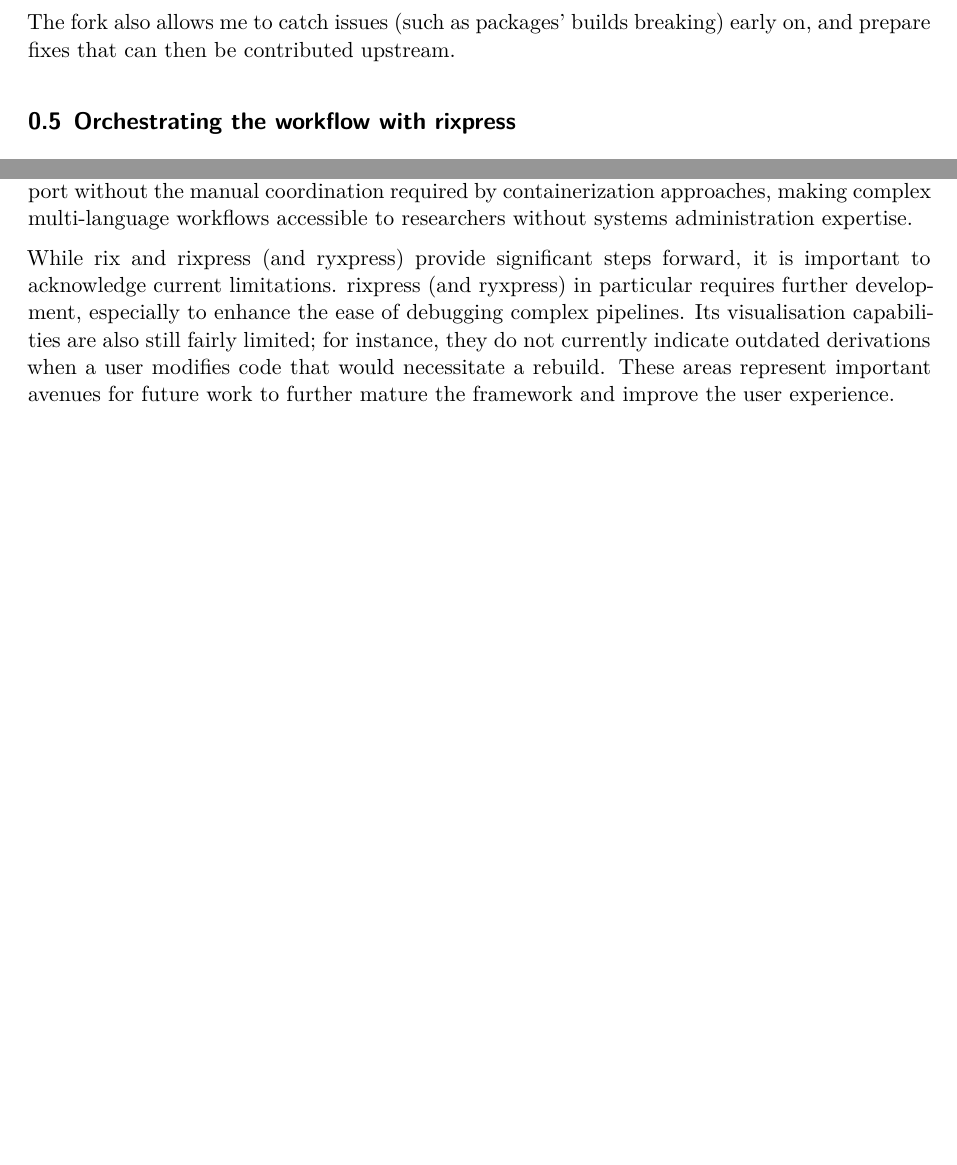
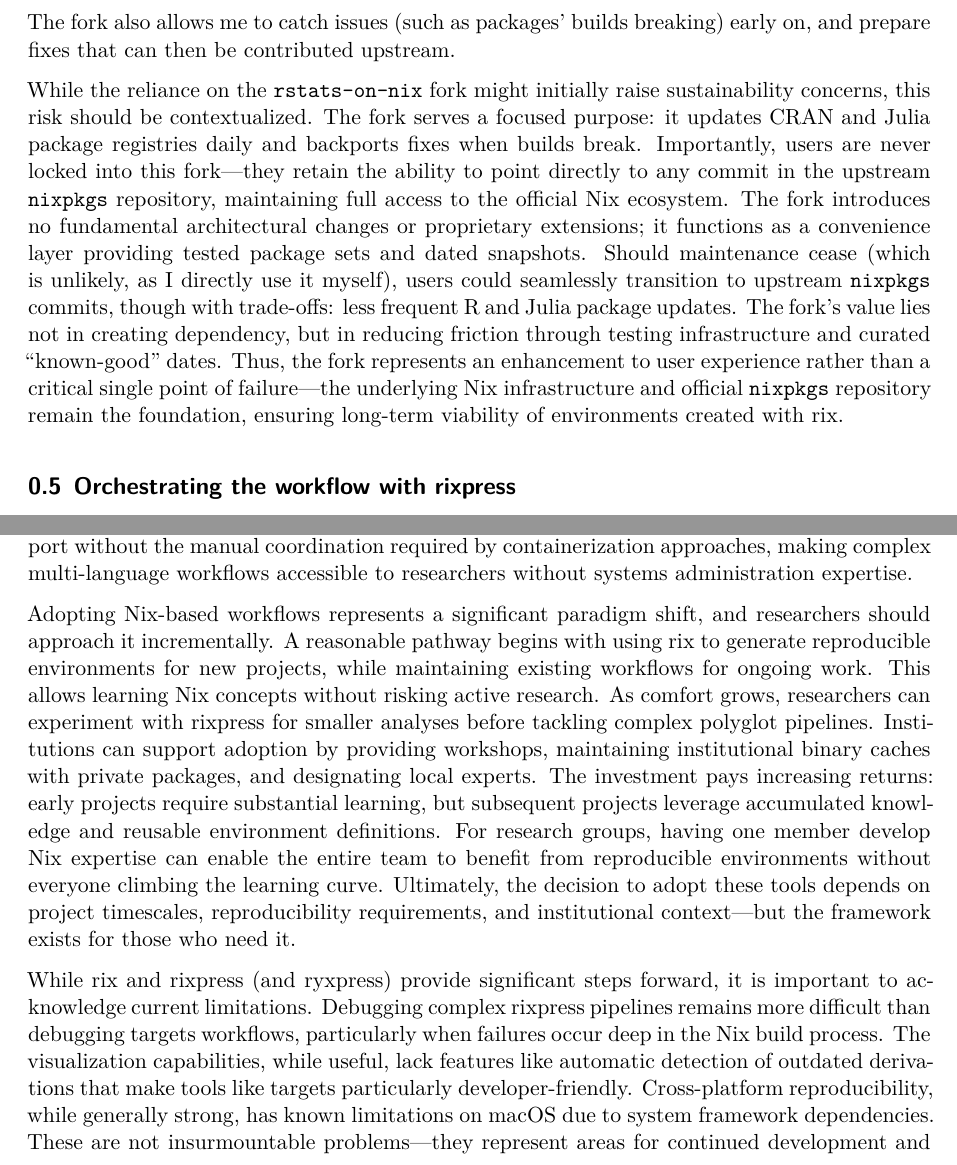
Before and after one commit to b-rodrigues/rix_paper, a Quarto document (paper.qmd): two parts of pages 12 and 15 of 18 before the commit and two parts of pages 12 and 15 of 19 after it, joined at a grey line, cut so that both start at the same text, the shorter picture padded with empty space. Rendered offline with R 4.5, knitr and Pandoc in place of Quarto, then LaTeX, with nearby package versions; drawn as R Markdown's standard PDF in place of the format the file asks for.

Commit message:
better conclusion

```diff
--- a/paper.qmd
+++ b/paper.qmd
@@ -878,6 +878,24 @@ installations, as prebuilt packages are downloaded rather than compiled.
 The fork also allows me to catch issues (such as packages’ builds breaking) early
 on, and prepare fixes that can then be contributed upstream.
 
+While the reliance on the `rstats-on-nix` fork might initially raise
+sustainability concerns, this risk should be contextualized. The fork serves a
+focused purpose: it updates CRAN and [Julia]{.proglang} package registries daily
+and backports fixes when builds break. Importantly, users are never locked into
+this fork—they retain the ability to point directly to any commit in the
+upstream `nixpkgs` repository, maintaining full access to the official
+[Nix]{.pkg} ecosystem. The fork introduces no fundamental architectural changes
+or proprietary extensions; it functions as a convenience layer providing tested
+package sets and dated snapshots. Should maintenance cease (which is unlikely,
+as I directly use it myself), users could seamlessly transition to upstream
+`nixpkgs` commits, though with trade-offs: less frequent [R]{.proglang} and
+[Julia]{.proglang} package updates. The fork's value lies not in creating
+dependency, but in reducing friction through testing infrastructure and curated
+"known-good" dates. Thus, the fork represents an enhancement to user experience
+rather than a critical single point of failure—the underlying [Nix]{.pkg}
+infrastructure and official `nixpkgs` repository remain the foundation, ensuring
+long-term viability of environments created with [rix]{.pkg}.
+
 ## Orchestrating the workflow with rixpress {#sec-rixpress}
 
 Defining a reproducible environment with [rix]{.pkg} addresses the first major
@@ -1140,11 +1158,29 @@ polyglot support without the manual coordination required by containerization
 approaches, making complex multi-language workflows accessible to researchers
 without systems administration expertise.
 
+Adopting [Nix]{.pkg}-based workflows represents a significant paradigm shift, and
+researchers should approach it incrementally. A reasonable pathway begins with
+using [rix]{.pkg} to generate reproducible environments for new projects, while
+maintaining existing workflows for ongoing work. This allows learning [Nix]{.pkg}
+concepts without risking active research. As comfort grows, researchers can
+experiment with [rixpress]{.pkg} for smaller analyses before tackling complex
+polyglot pipelines. Institutions can support adoption by providing workshops,
+maintaining institutional binary caches with private packages, and designating
+local experts. The investment pays increasing returns: early projects require
+substantial learning, but subsequent projects leverage accumulated knowledge and
+reusable environment definitions. For research groups, having one member develop
+[Nix]{.pkg} expertise can enable the entire team to benefit from reproducible
+environments without everyone climbing the learning curve. Ultimately, the
+decision to adopt these tools depends on project timescales, reproducibility
+requirements, and institutional context—but the framework exists for those who
+need it.
+
 While [rix]{.pkg} and [rixpress]{.pkg} (and [ryxpress]{.pkg}) provide
 significant steps forward, it is important to acknowledge current limitations.
-[rixpress]{.pkg} (and [ryxpress]{.pkg}) in particular requires further
-development, especially to enhance the ease of debugging complex pipelines. Its
-visualisation capabilities are also still fairly limited; for instance, they do
-not currently indicate outdated derivations when a user modifies code that would
-necessitate a rebuild. These areas represent important avenues for future work
-to further mature the framework and improve the user experience.
+Debugging complex [rixpress]{.pkg} pipelines remains more difficult than
+debugging [targets]{.pkg} workflows, particularly when failures occur deep in
+the [Nix]{.pkg} build process. The visualization capabilities, while useful, lack
+features like automatic detection of outdated derivations that make tools like
+[targets]{.pkg} particularly developer-friendly. Cross-platform reproducibility,
+while generally strong, has known limitations on macOS due to system framework
+dependencies. These are not insurmountable problems—they represent areas for
```
Also changed, not shown: paper.qmd (5 more changed lines).
